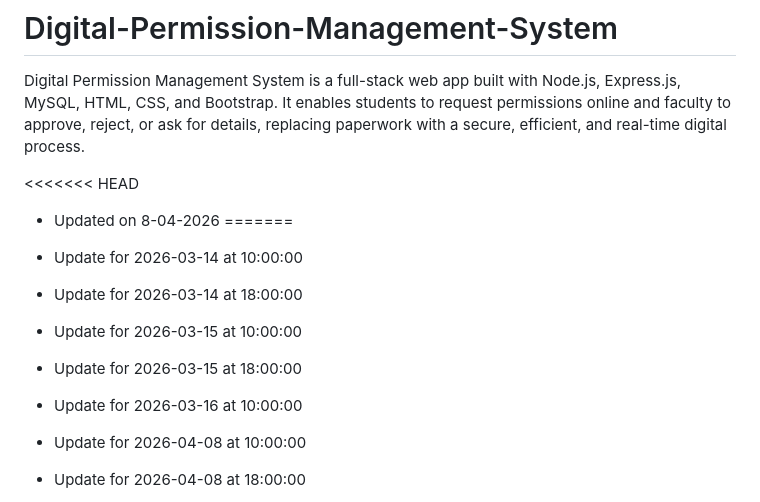
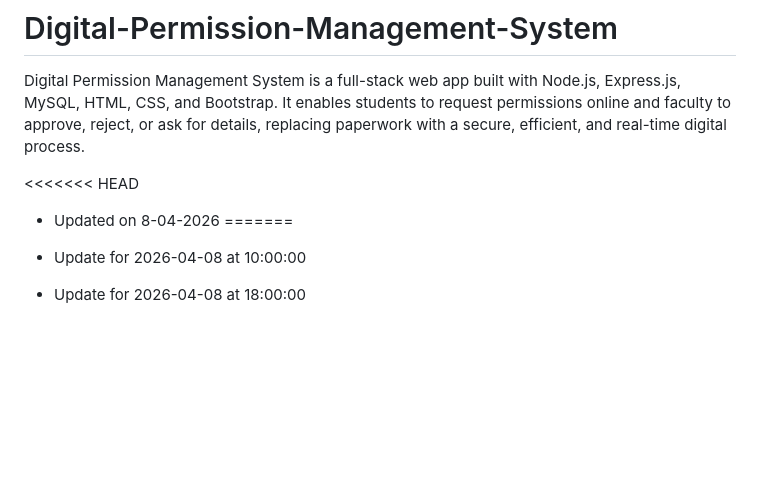
Before and after one commit to SanthoshcharyT/Digital-Permission-Management-System, a Markdown page: README.md, the part around the change. GitHub-like rendering; blank space fills up the shorter version.

Commit message:
Update README (2026-04-11 10:0 commit 1)

```diff
--- a/README.md
+++ b/README.md
@@ -267,11 +267,6 @@ Digital Permission Management System is a full-stack web app built with Node.js,
 - Updated on 8-04-2026
 =======
 
-- Update for 2026-03-14 at 10:00:00
-- Update for 2026-03-14 at 18:00:00
-- Update for 2026-03-15 at 10:00:00
-- Update for 2026-03-15 at 18:00:00
-- Update for 2026-03-16 at 10:00:00
 
 
 
```
